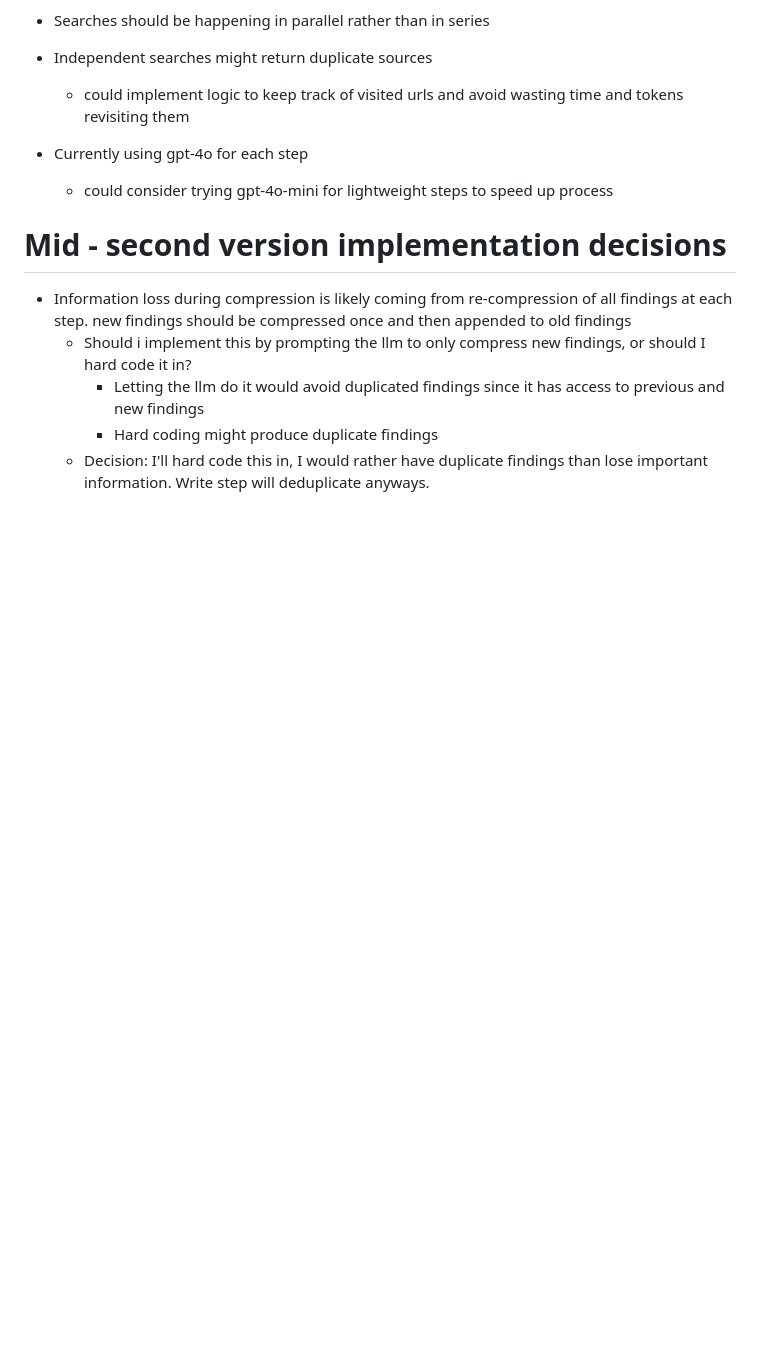
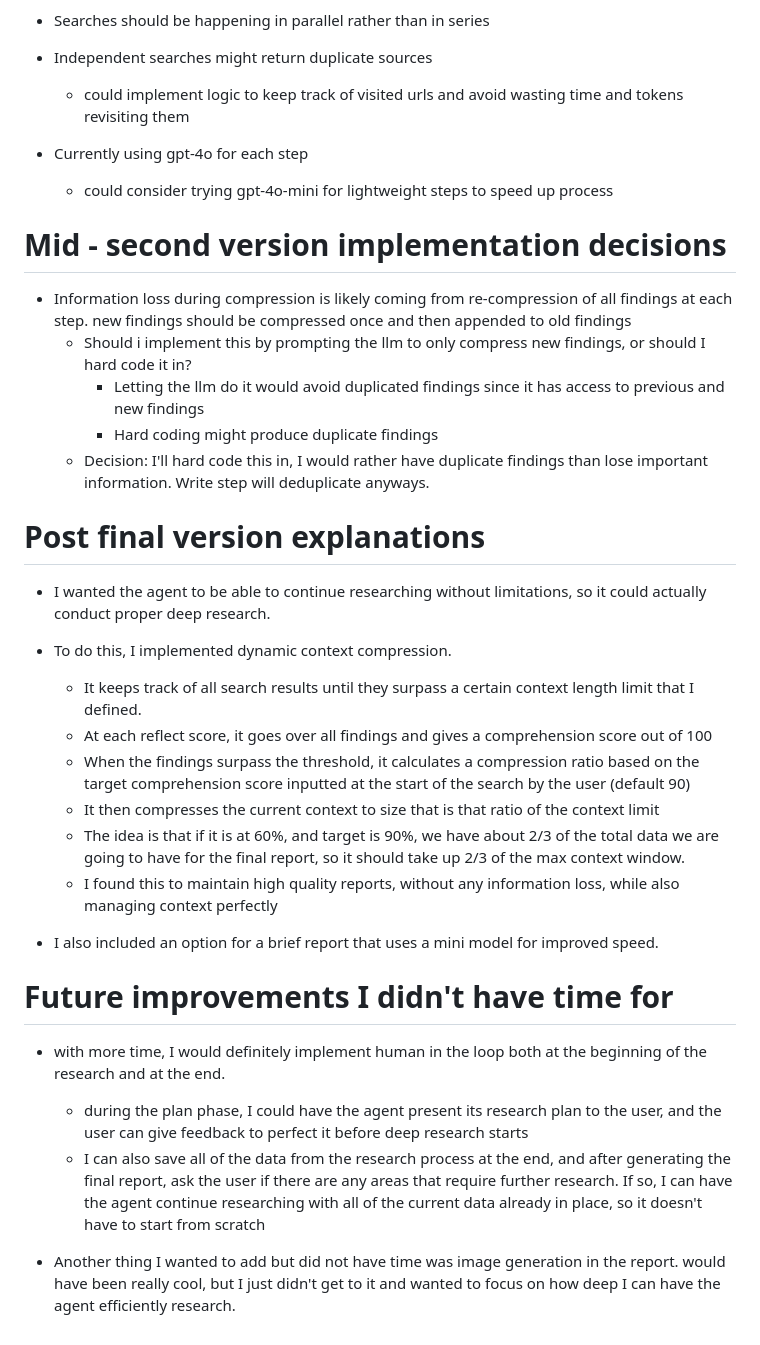
Before and after one commit to emanbareket/langchain-deep-research-agent, a Markdown page: DESIGN.md, the part around the change. Rendered like a GitHub page; blank space fills up the shorter version.

Commit message:
Post engineering updates to Design.md

```diff
--- a/DESIGN.md
+++ b/DESIGN.md
@@ -52,3 +52,25 @@ Decision: I'll call the search tools directly instead letting the llm do it. The
         - Letting the llm do it would avoid duplicated findings since it has access to previous and new findings
         - Hard coding might produce duplicate findings
     - Decision: I'll hard code this in, I would rather have duplicate findings than lose important information. Write step will deduplicate anyways.
+
+# Post final version explanations #
+
+- I wanted the agent to be able to continue researching without limitations, so it could actually conduct proper deep research.
+
+- To do this, I implemented dynamic context compression.
+    - It keeps track of all search results until they surpass a certain context length limit that I defined.
+    - At each reflect score, it goes over all findings and gives a comprehension score out of 100
+    - When the findings surpass the threshold, it calculates a compression ratio based on the target comprehension score inputted at the start of the search by the user (default 90)
+    - It then compresses the current context to size that is that ratio of the context limit
+    - The idea is that if it is at 60%, and target is 90%, we have about 2/3 of the total data we are going to have for the final report, so it should take up 2/3 of the max context window.
+    - I found this to maintain high quality reports, without any information loss, while also managing context perfectly
+
+- I also included an option for a brief report that uses a mini model for improved speed.
+
+# Future improvements I didn't have time for #
+
+- with more time, I would definitely implement human in the loop both at the beginning of the research and at the end.
+    - during the plan phase, I could have the agent present its research plan to the user, and the user can give feedback to perfect it before  deep research starts
+    - I can also save all of the data from the research process at the end, and after generating the final report, ask the user if there are any areas that require further research. If so, I can have the agent continue researching with all of the current data already in place, so it doesn't have to start from scratch
+
+- Another thing I wanted to add but did not have time was image generation in the report. would have been really cool, but I just didn't get to it and wanted to focus on how deep I can have the agent efficiently research.
```
